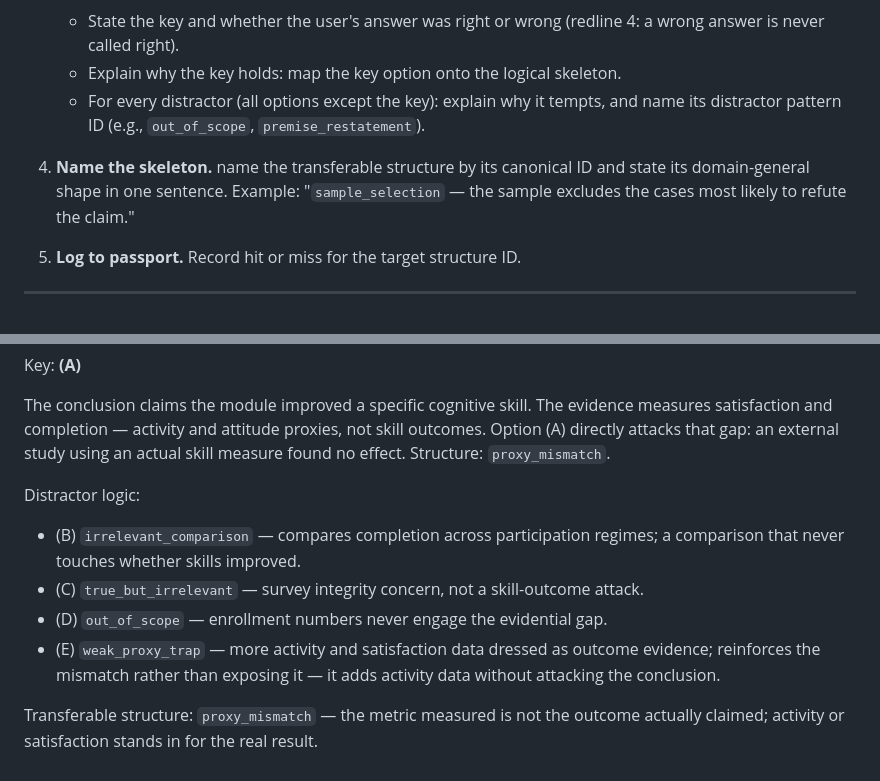
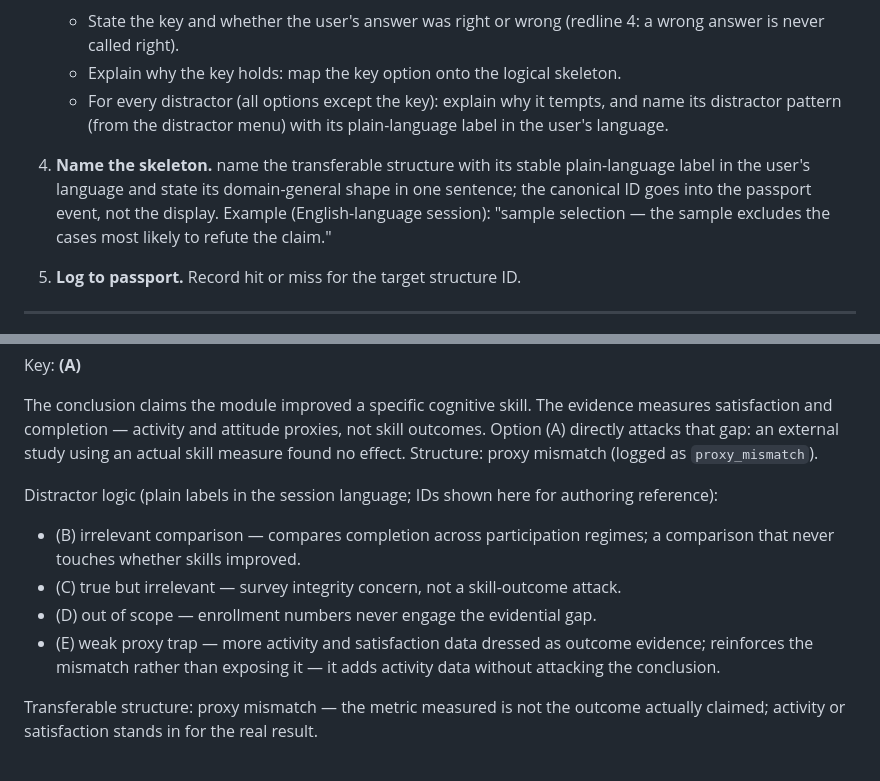
Before and after one commit to Imbad0202/critical-thinking-for-humans, a Markdown page: modes/drill.md, 2 parts joined by grey strips. Drawn GitHub-style.

Commit message:
Display layer speaks plain user-language; canonical IDs log-only
Spec said display translates IDs into the user's language, but mode-file
examples and two dissection instructions mandated raw snake_case IDs in
user-facing text — models mirror the examples and surface English labels
mid-session. Strengthen the shared rule and fix the two contradicting
lines in drill session flow.

Co-Authored-By: Claude Opus 4.8 (1M context) <noreply@anthropic.com>

```diff
--- a/modes/drill.md
+++ b/modes/drill.md
@@ -91,11 +91,13 @@ If yes, discard and regenerate from step (b).
      a wrong answer is never called right).
    - Explain why the key holds: map the key option onto the logical skeleton.
    - For every distractor (all options except the key): explain why it tempts, and name its distractor
-     pattern ID (e.g., `out_of_scope`, `premise_restatement`).
+     pattern (from the distractor menu) with its plain-language label in the user's language.
 
-4. **Name the skeleton.** name the transferable structure by its canonical ID
-   and state its domain-general shape in one sentence. Example: "`sample_selection`
-   — the sample excludes the cases most likely to refute the claim."
+4. **Name the skeleton.** name the transferable structure with its stable
+   plain-language label in the user's language and state its domain-general shape
+   in one sentence; the canonical ID goes into the passport event, not the display.
+   Example (English-language session): "sample selection — the sample excludes
+   the cases most likely to refute the claim."
 
 5. **Log to passport.** Record hit or miss for the target structure ID.
 
@@ -187,13 +189,13 @@ Key: **(A)**
 The conclusion claims the module improved a specific cognitive skill. The evidence
 measures satisfaction and completion — activity and attitude proxies, not skill
 outcomes. Option (A) directly attacks that gap: an external study using an actual
-skill measure found no effect. Structure: `proxy_mismatch`.
+skill measure found no effect. Structure: proxy mismatch (logged as `proxy_mismatch`).
 
-Distractor logic:
-- (B) `irrelevant_comparison` — compares completion across participation regimes; a comparison that never touches whether skills improved.
-- (C) `true_but_irrelevant` — survey integrity concern, not a skill-outcome attack.
-- (D) `out_of_scope` — enrollment numbers never engage the evidential gap.
-- (E) `weak_proxy_trap` — more activity and satisfaction data dressed as outcome evidence; reinforces the mismatch rather than exposing it — it adds activity data without attacking the conclusion.
+Distractor logic (plain labels in the session language; IDs shown here for authoring reference):
+- (B) irrelevant comparison — compares completion across participation regimes; a comparison that never touches whether skills improved.
+- (C) true but irrelevant — survey integrity concern, not a skill-outcome attack.
+- (D) out of scope — enrollment numbers never engage the evidential gap.
+- (E) weak proxy trap — more activity and satisfaction data dressed as outcome evidence; reinforces the mismatch rather than exposing it — it adds activity data without attacking the conclusion.
 
-Transferable structure: `proxy_mismatch` — the metric measured is not the outcome
+Transferable structure: proxy mismatch — the metric measured is not the outcome
 actually claimed; activity or satisfaction stands in for the real result.
```
Also changed, not shown: shared/structures.md (+1 -1 lines).
